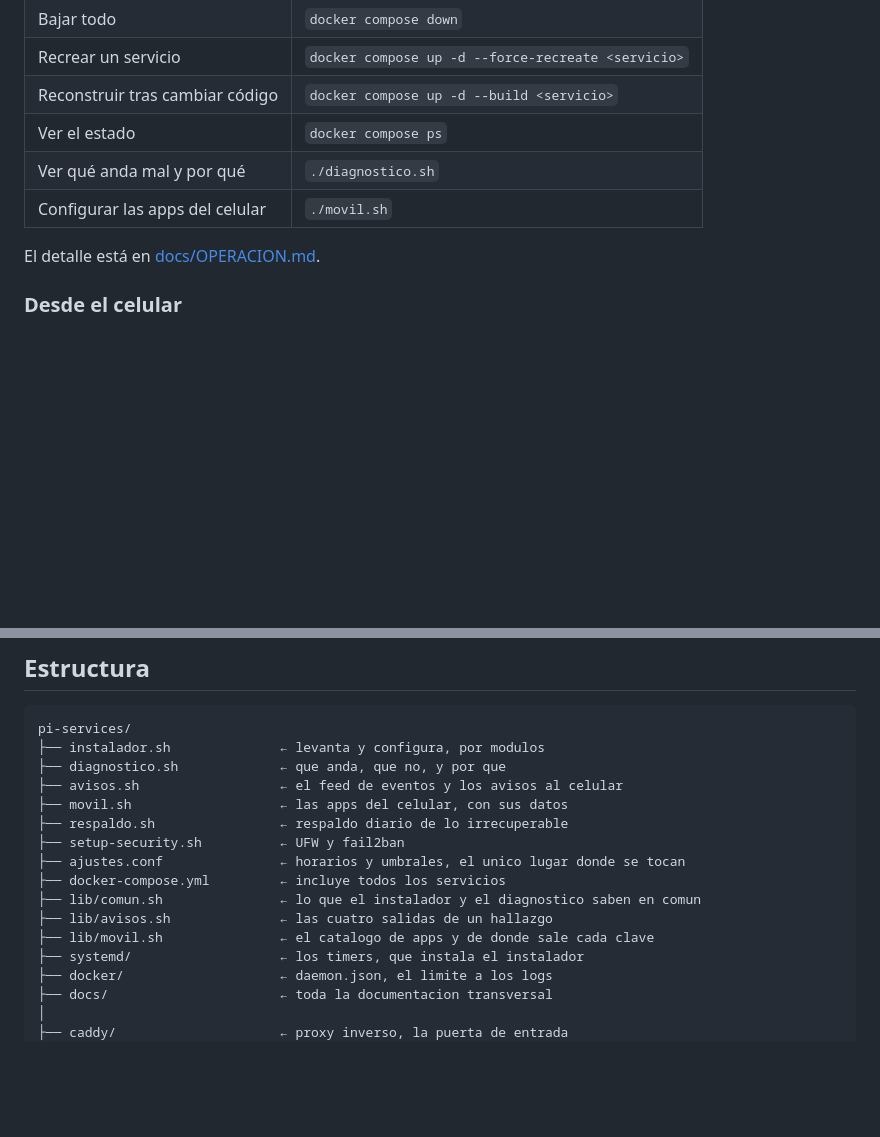
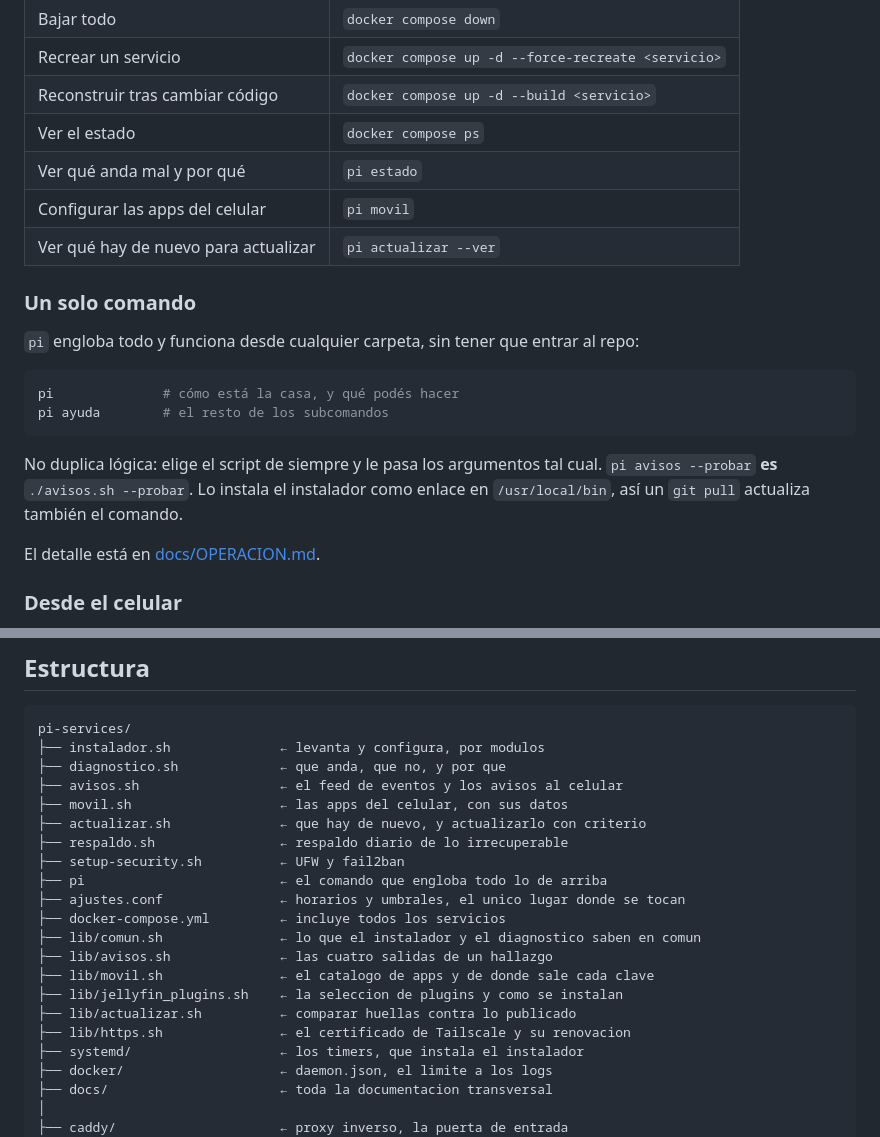
Before and after one commit to Jerolussich/Pi-Services, a Markdown page: README.md, 2 parts joined by grey strips. Rendered like a GitHub page; blank space fills up the shorter version.

````diff
--- a/README.md
+++ b/README.md
@@ -141,8 +141,20 @@ Después de un reinicio **no hay nada que hacer**: Pi-hole y Tailscale son servi
 | Recrear un servicio | `docker compose up -d --force-recreate <servicio>` |
 | Reconstruir tras cambiar código | `docker compose up -d --build <servicio>` |
 | Ver el estado | `docker compose ps` |
-| Ver qué anda mal y por qué | `./diagnostico.sh` |
-| Configurar las apps del celular | `./movil.sh` |
+| Ver qué anda mal y por qué | `pi estado` |
+| Configurar las apps del celular | `pi movil` |
+| Ver qué hay de nuevo para actualizar | `pi actualizar --ver` |
+
+### Un solo comando
+
+`pi` engloba todo y funciona desde cualquier carpeta, sin tener que entrar al repo:
+
+```bash
+pi              # cómo está la casa, y qué podés hacer
+pi ayuda        # el resto de los subcomandos
+```
+
+No duplica lógica: elige el script de siempre y le pasa los argumentos tal cual. `pi avisos --probar` **es** `./avisos.sh --probar`. Lo instala el instalador como enlace en `/usr/local/bin`, así un `git pull` actualiza también el comando.
 
 El detalle está en [docs/OPERACION.md](docs/OPERACION.md).
 
@@ -184,13 +196,18 @@ pi-services/
 ├── diagnostico.sh             ← que anda, que no, y por que
 ├── avisos.sh                  ← el feed de eventos y los avisos al celular
 ├── movil.sh                   ← las apps del celular, con sus datos
+├── actualizar.sh              ← que hay de nuevo, y actualizarlo con criterio
 ├── respaldo.sh                ← respaldo diario de lo irrecuperable
 ├── setup-security.sh          ← UFW y fail2ban
+├── pi                         ← el comando que engloba todo lo de arriba
 ├── ajustes.conf               ← horarios y umbrales, el unico lugar donde se tocan
 ├── docker-compose.yml         ← incluye todos los servicios
 ├── lib/comun.sh               ← lo que el instalador y el diagnostico saben en comun
 ├── lib/avisos.sh              ← las cuatro salidas de un hallazgo
 ├── lib/movil.sh               ← el catalogo de apps y de donde sale cada clave
+├── lib/jellyfin_plugins.sh    ← la seleccion de plugins y como se instalan
+├── lib/actualizar.sh          ← comparar huellas contra lo publicado
+├── lib/https.sh               ← el certificado de Tailscale y su renovacion
 ├── systemd/                   ← los timers, que instala el instalador
 ├── docker/                    ← daemon.json, el limite a los logs
 ├── docs/                      ← toda la documentacion transversal
````
Also changed, not shown: TAILSCALE.md (+22 -0 lines), docs/INDICE.md (+34 -0 lines).
